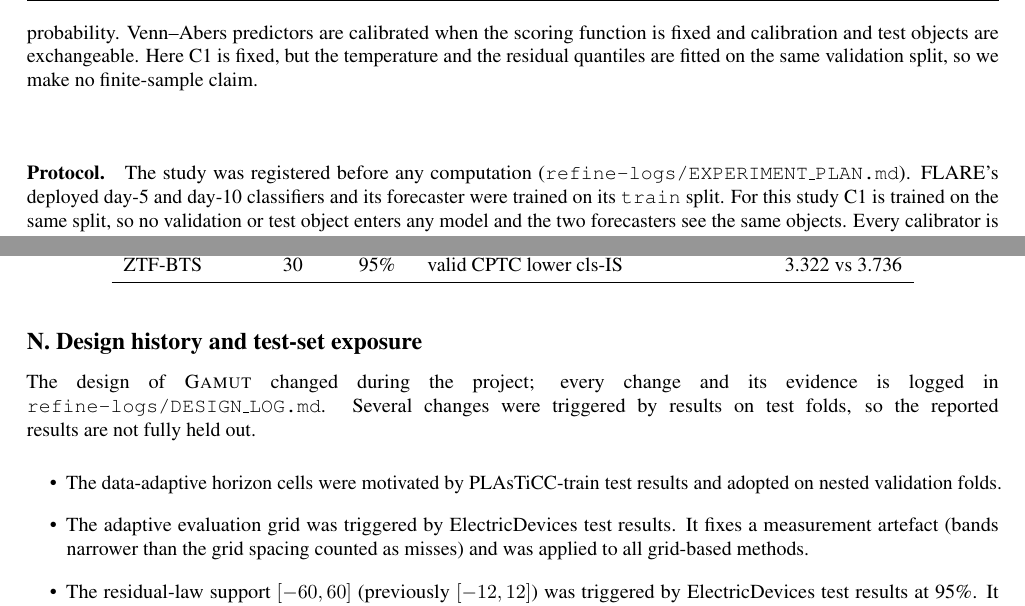
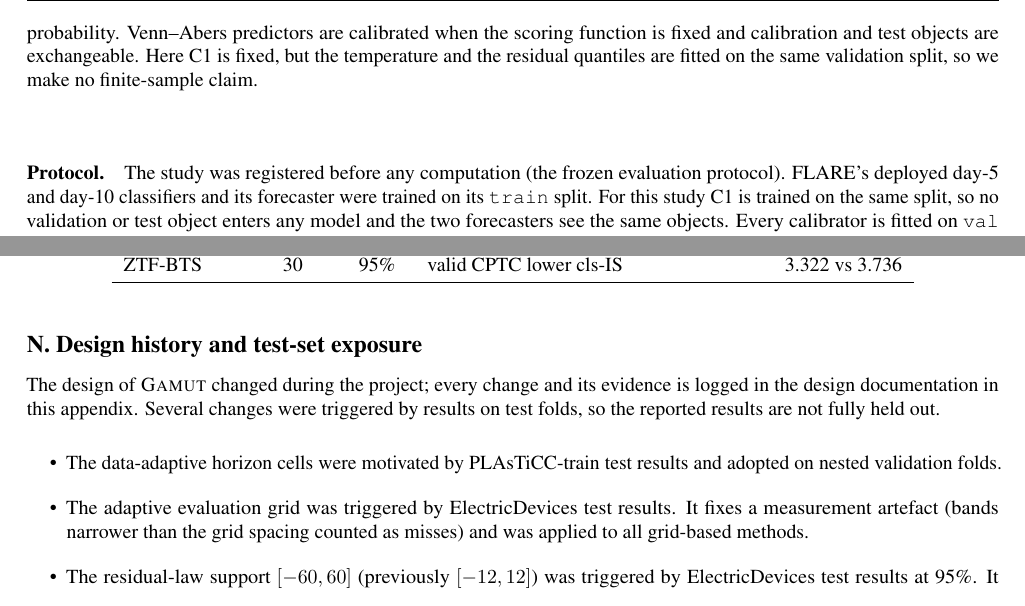
Before and after one commit to appleweiping/GAMUT, a LaTeX paper (paper/main_advisor.tex, which reads paper/sections/appendix.tex): two parts of pages 57 and 62 of 64, joined at a grey line, cut so that both start at the same text. Compiled offline with pdfLaTeX.

Commit message:
Remove internal documentation paths from appendix

```diff
--- a/paper/sections/appendix.tex
+++ b/paper/sections/appendix.tex
@@ -155,7 +155,7 @@ the law of total probability over the latent class. $\hat f_c$ is \gamut's C1 fo
 An inductive Venn--Abers layer \citep{vovk2014venn} fitted on the validation split maps the score to a probability.
 Venn--Abers predictors are calibrated when the scoring function is fixed and calibration and test objects are exchangeable. Here C1 is fixed, but the temperature and the residual quantiles are fitted on the same validation split, so we make no finite-sample claim.
 \paragraph{Protocol.}
-The study was registered before any computation (\texttt{refine-logs/EXPERIMENT\_PLAN.md}).
+The study was registered before any computation (the frozen evaluation protocol).
 FLARE's deployed day-5 and day-10 classifiers and its forecaster were trained on its \texttt{train} split. For this study C1 is trained on the same split, so no validation or test object enters any model and the two forecasters see the same objects.
 Every calibrator is fitted on \texttt{val} and results are reported on \texttt{test}.
 The event is the object's real next detection in each band within two days of the origin, appended to the prefix; the outcome is whether the deployed set becomes a singleton.
@@ -220,7 +220,7 @@ Kandinsky CP, however, is valid in only \MainValidKandinskySixtyeight{} of the s
 
 \section{Design history and test-set exposure}
 \label{app:history}
-The design of \gamut{} changed during the project; every change and its evidence is logged in \texttt{refine-logs/DESIGN\_LOG.md}.
+The design of \gamut{} changed during the project; every change and its evidence is logged in the design documentation in this appendix.
 Several changes were triggered by results on test folds, so the reported results are not fully held out.
 \begin{itemize}
 \item The data-adaptive horizon cells were motivated by PLAsTiCC-train test results and adopted on nested validation folds.
```
Also changed, not shown: paper/sections/appendix.tex (4 more changed lines).
